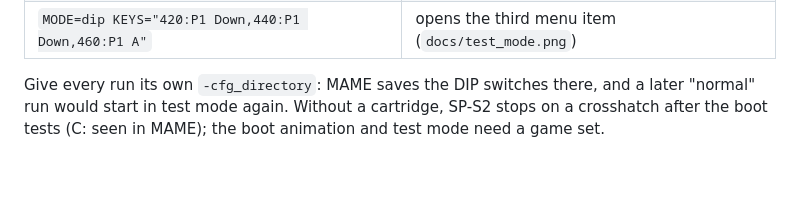
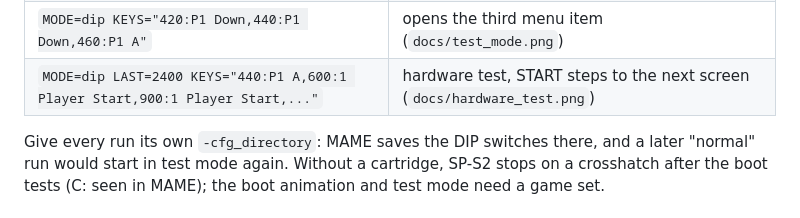
Before and after one commit to Raphael-Boichot/Neo-Geo-sp-s2-bios-disassembly, a Markdown page: HOWTO.md, the part around the change. Rendered like a GitHub page; blank space fills up the shorter version.

```diff
--- a/HOWTO.md
+++ b/HOWTO.md
@@ -100,6 +100,7 @@ with, in the environment:
 | `MODE=boot LAST=1500 STEP=30` | boot sequence (`docs/boot_sequence.png`) |
 | `MODE=dip LAST=800 STEP=40` | test mode main menu ("Setting Mode" DIP on) |
 | `MODE=dip KEYS="420:P1 Down,440:P1 Down,460:P1 A"` | opens the third menu item (`docs/test_mode.png`) |
+| `MODE=dip LAST=2400 KEYS="440:P1 A,600:1 Player Start,900:1 Player Start,..."` | hardware test, START steps to the next screen (`docs/hardware_test.png`) |
 
 Give every run its own `-cfg_directory`: MAME saves the DIP switches there, and a later "normal" run
 would start in test mode again. Without a cartridge, SP-S2 stops on a crosshatch after the boot tests
```
Also changed, not shown: README.md (+5 -0 lines), docs/hardware_test.png (added), 1 other file.
